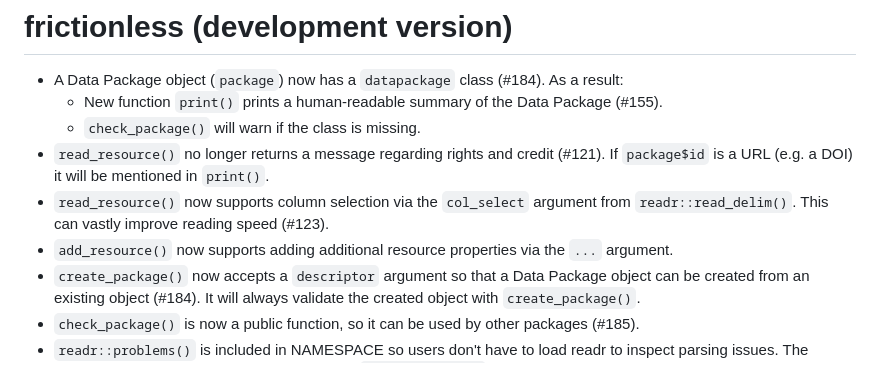
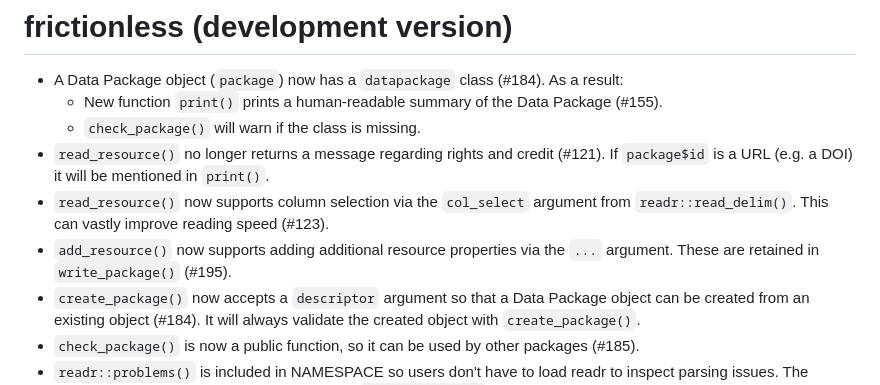
Before and after one commit to frictionlessdata/frictionless-r, a Markdown page: NEWS.md, the part around the change. Drawn GitHub-style.

Commit message:
Update news

```diff
--- a/NEWS.md
+++ b/NEWS.md
@@ -5,7 +5,7 @@
   * `check_package()` will warn if the class is missing.
 * `read_resource()` no longer returns a message regarding rights and credit (#121). If `package$id` is a URL (e.g. a DOI) it will be mentioned in `print()`.
 * `read_resource()` now supports column selection via the `col_select` argument from `readr::read_delim()`. This can vastly improve reading speed (#123).
-* `add_resource()` now supports adding additional resource properties via the `...` argument.
+* `add_resource()` now supports adding additional resource properties via the `...` argument. These are retained in `write_package()` (#195).
 * `create_package()` now accepts a `descriptor` argument so that a Data Package object can be created from an existing object (#184). It will always validate the created object with `create_package()`.
 * `check_package()` is now a public function, so it can be used by other packages (#185).
 * `readr::problems()` is included in NAMESPACE so users don't have to load readr to inspect parsing issues. The function is mentioned in the documentation of `read_resource()` (#129).
```
